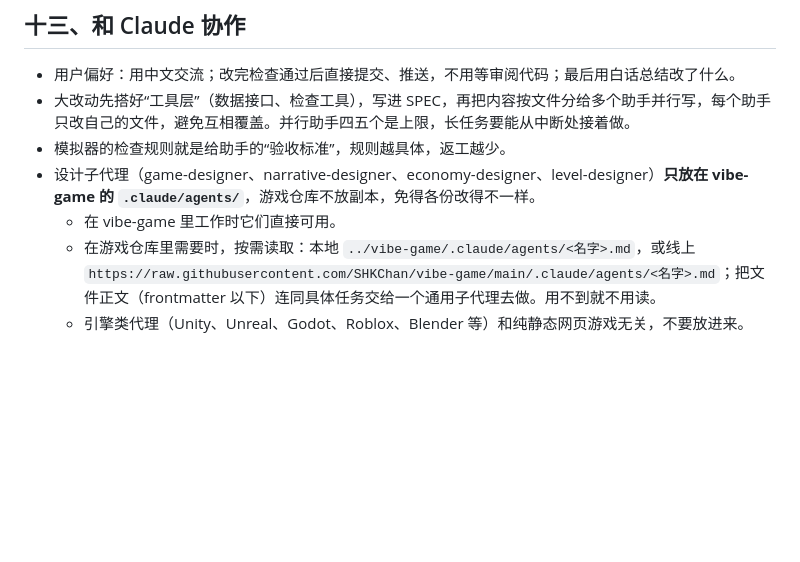
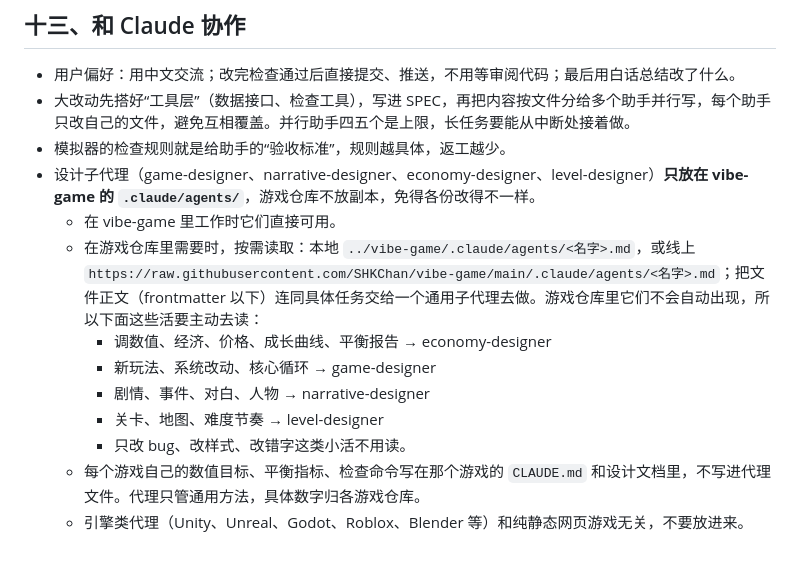
Before and after one commit to SHKChan/vibe-game, a Markdown page: docs/GUIDE.md, the part around the change. GitHub-like rendering; blank space fills up the shorter version.

Commit message:
规范：写明游戏仓库里哪些活要主动去读哪个设计子代理；各游戏的数值目标留在各自仓库
Co-Authored-By: Claude Opus 5.5 <noreply@anthropic.com>

```diff
--- a/docs/GUIDE.md
+++ b/docs/GUIDE.md
@@ -182,5 +182,11 @@ Route:          www.vibe-game.com/<路径>*
 - 模拟器的检查规则就是给助手的“验收标准”，规则越具体，返工越少。
 - 设计子代理（game-designer、narrative-designer、economy-designer、level-designer）**只放在 vibe-game 的 `.claude/agents/`**，游戏仓库不放副本，免得各份改得不一样。
   - 在 vibe-game 里工作时它们直接可用。
-  - 在游戏仓库里需要时，按需读取：本地 `../vibe-game/.claude/agents/<名字>.md`，或线上 `https://raw.githubusercontent.com/SHKChan/vibe-game/main/.claude/agents/<名字>.md`；把文件正文（frontmatter 以下）连同具体任务交给一个通用子代理去做。用不到就不用读。
+  - 在游戏仓库里需要时，按需读取：本地 `../vibe-game/.claude/agents/<名字>.md`，或线上 `https://raw.githubusercontent.com/SHKChan/vibe-game/main/.claude/agents/<名字>.md`；把文件正文（frontmatter 以下）连同具体任务交给一个通用子代理去做。游戏仓库里它们不会自动出现，所以下面这些活要主动去读：
+    - 调数值、经济、价格、成长曲线、平衡报告 → economy-designer
+    - 新玩法、系统改动、核心循环 → game-designer
+    - 剧情、事件、对白、人物 → narrative-designer
+    - 关卡、地图、难度节奏 → level-designer
+    - 只改 bug、改样式、改错字这类小活不用读。
+  - 每个游戏自己的数值目标、平衡指标、检查命令写在那个游戏的 `CLAUDE.md` 和设计文档里，不写进代理文件。代理只管通用方法，具体数字归各游戏仓库。
   - 引擎类代理（Unity、Unreal、Godot、Roblox、Blender 等）和纯静态网页游戏无关，不要放进来。
```
